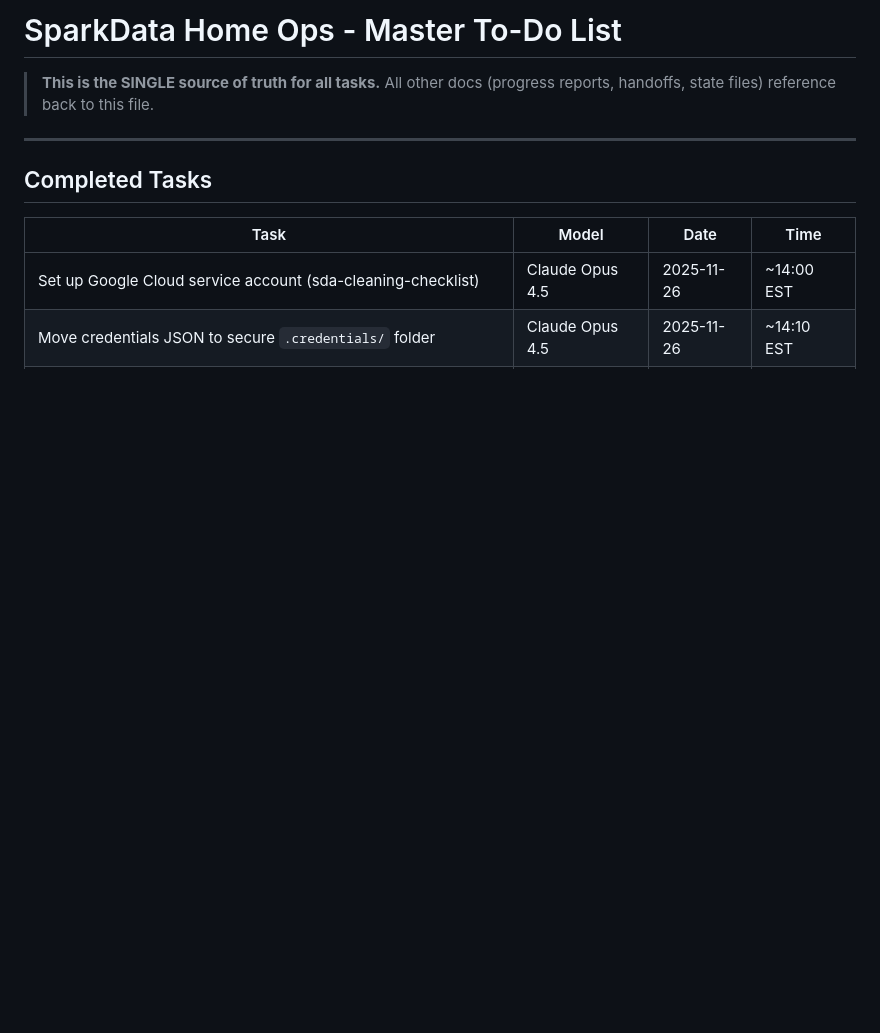
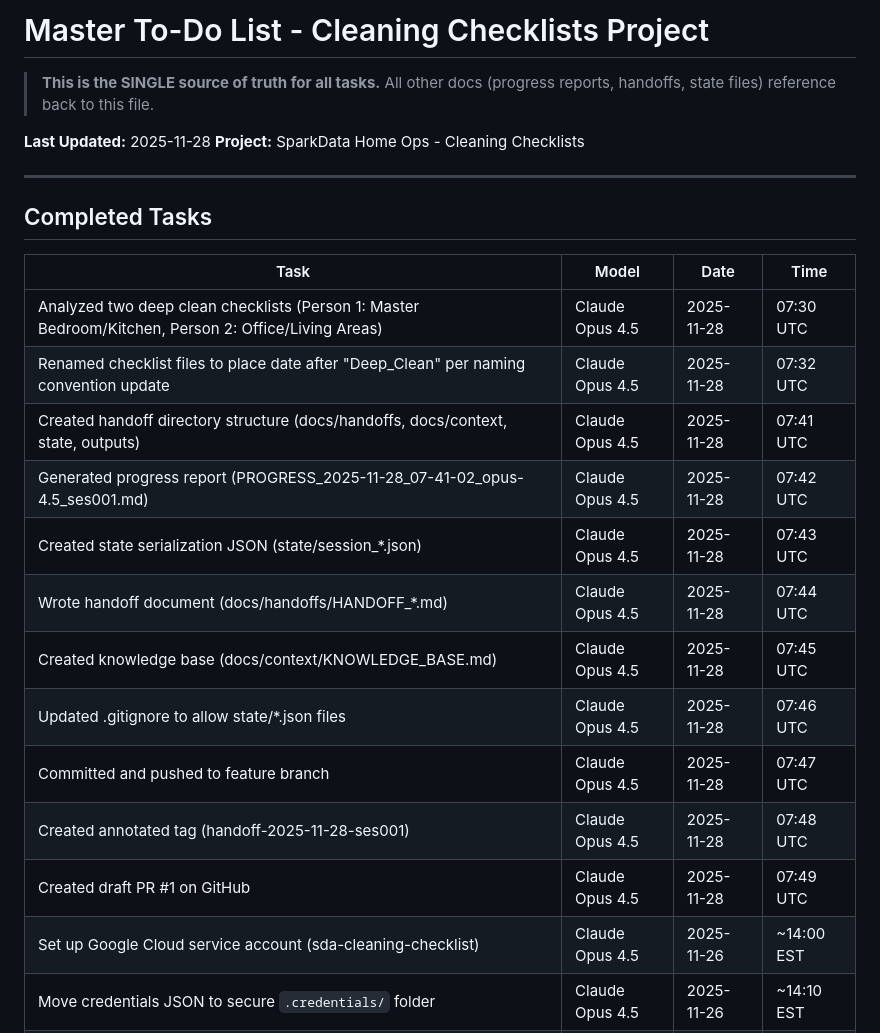
Before and after one commit to rzimmerman2022/sparkdata-home-ops, a Markdown page: TODO.md, the part around one of its changes. GitHub-like rendering; blank space fills up the shorter version.

```diff
--- a/TODO.md
+++ b/TODO.md
@@ -1,6 +1,9 @@
-# SparkData Home Ops - Master To-Do List
+# Master To-Do List - Cleaning Checklists Project
 
 > **This is the SINGLE source of truth for all tasks.** All other docs (progress reports, handoffs, state files) reference back to this file.
+
+**Last Updated:** 2025-11-28
+**Project:** SparkData Home Ops - Cleaning Checklists
 
 ---
 
@@ -8,6 +11,17 @@
 
 | Task | Model | Date | Time |
 |------|-------|------|------|
+| Analyzed two deep clean checklists (Person 1: Master Bedroom/Kitchen, Person 2: Office/Living Areas) | Claude Opus 4.5 | 2025-11-28 | 07:30 UTC |
+| Renamed checklist files to place date after "Deep_Clean" per naming convention update | Claude Opus 4.5 | 2025-11-28 | 07:32 UTC |
+| Created handoff directory structure (docs/handoffs, docs/context, state, outputs) | Claude Opus 4.5 | 2025-11-28 | 07:41 UTC |
+| Generated progress report (PROGRESS_2025-11-28_07-41-02_opus-4.5_ses001.md) | Claude Opus 4.5 | 2025-11-28 | 07:42 UTC |
+| Created state serialization JSON (state/session_*.json) | Claude Opus 4.5 | 2025-11-28 | 07:43 UTC |
+| Wrote handoff document (docs/handoffs/HANDOFF_*.md) | Claude Opus 4.5 | 2025-11-28 | 07:44 UTC |
+| Created knowledge base (docs/context/KNOWLEDGE_BASE.md) | Claude Opus 4.5 | 2025-11-28 | 07:45 UTC |
+| Updated .gitignore to allow state/*.json files | Claude Opus 4.5 | 2025-11-28 | 07:46 UTC |
+| Committed and pushed to feature branch | Claude Opus 4.5 | 2025-11-28 | 07:47 UTC |
+| Created annotated tag (handoff-2025-11-28-ses001) | Claude Opus 4.5 | 2025-11-28 | 07:48 UTC |
+| Created draft PR #1 on GitHub | Claude Opus 4.5 | 2025-11-28 | 07:49 UTC |
 | Set up Google Cloud service account (sda-cleaning-checklist) | Claude Opus 4.5 | 2025-11-26 | ~14:00 EST |
 | Move credentials JSON to secure `.credentials/` folder | Claude Opus 4.5 | 2025-11-26 | ~14:10 EST |
 | Create `.gitignore` to protect credentials and secrets | Claude Opus 4.5 | 2025-11-26 | ~14:15 EST |
```
Also changed, not shown: other parts of TODO.md (+68 -23 lines), Master_To_Do_List.md (deleted, +0 -73 lines).
